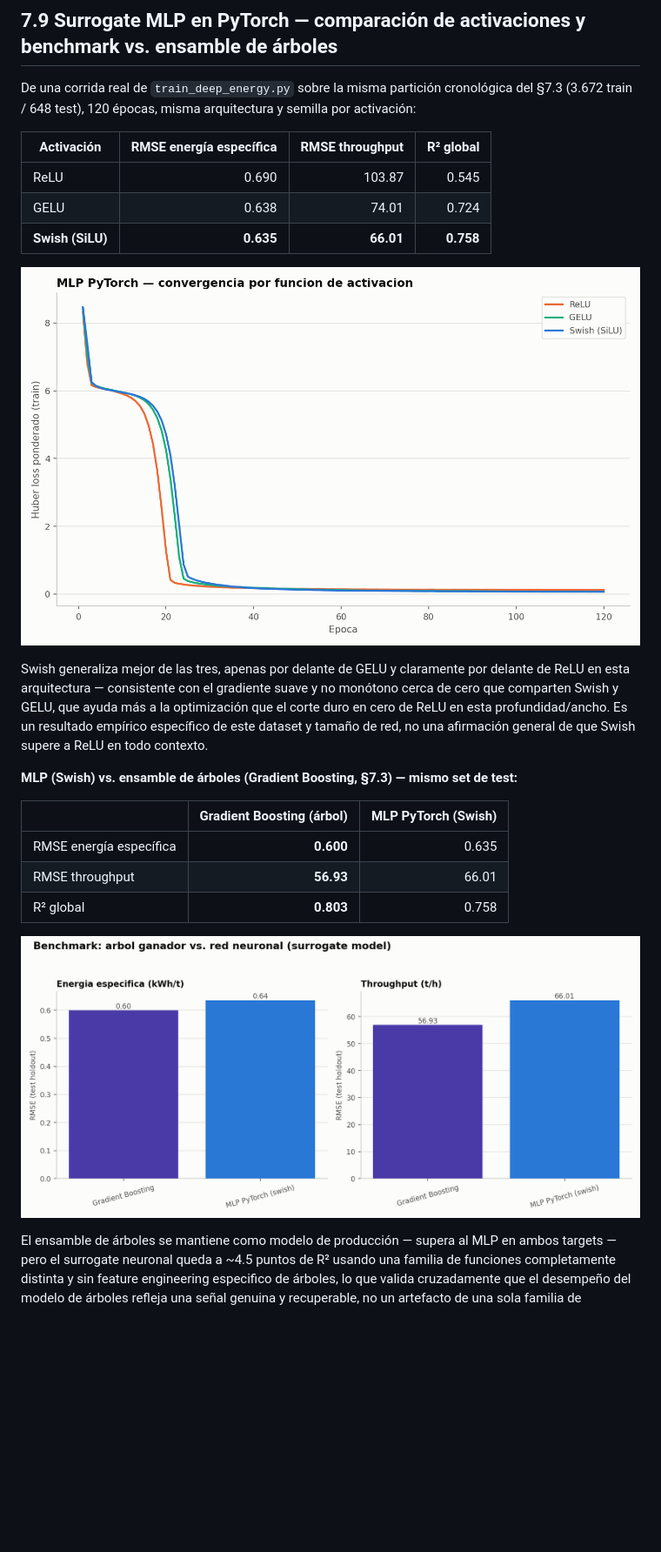
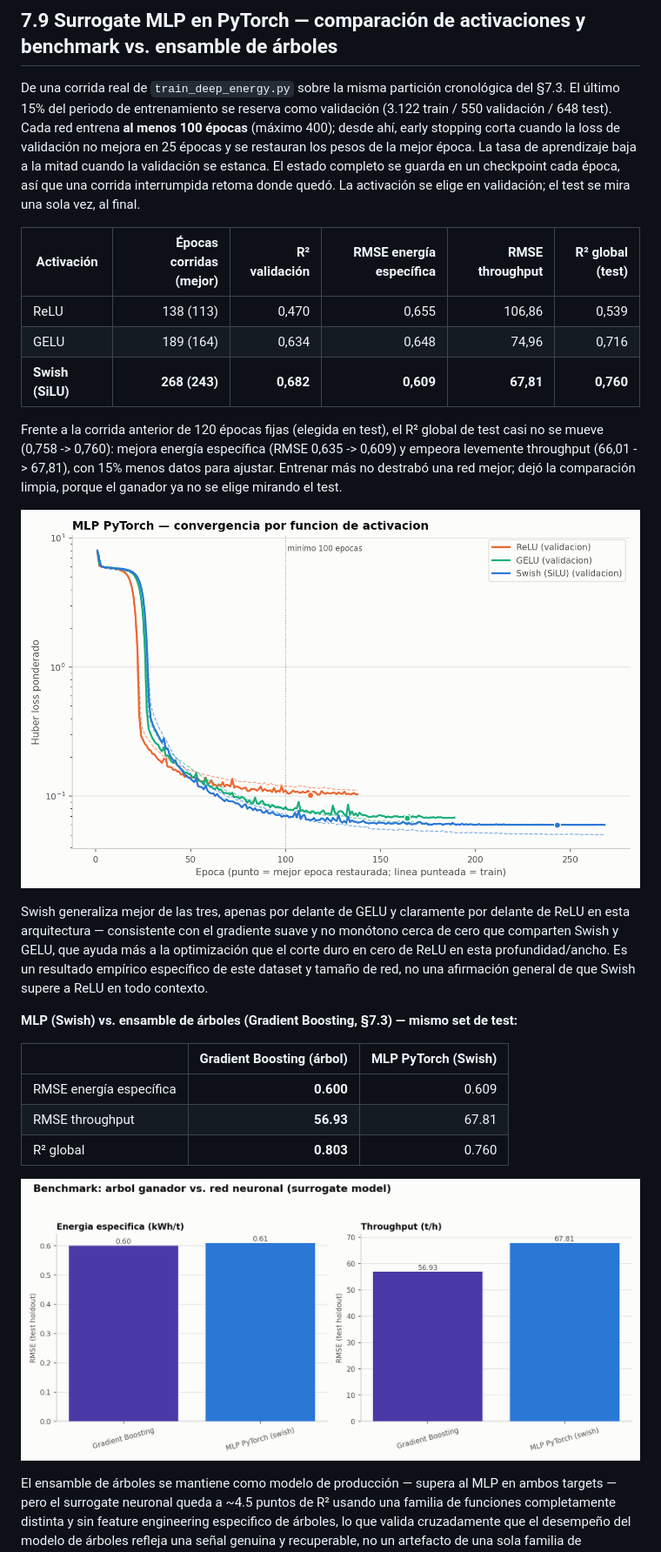
Before and after one commit to Rxyxs/chile-mining-sag-energy-digital-twin, a Markdown page: README.es.md, the part around the change. Shown at 87% size. Rendered like a GitHub page; pictures changed too: outputs/plots/deep_energy_activation_curves.png, outputs/plots/deep_vs_tree_benchmark.png; blank space fills up the shorter version.

```diff
--- a/README.es.md
+++ b/README.es.md
@@ -605,15 +605,25 @@ restricciones explícitas — más que este resultado numérico puntual.
 
 ## 7.9 Surrogate MLP en PyTorch — comparación de activaciones y benchmark vs. ensamble de árboles
 
-De una corrida real de `train_deep_energy.py` sobre la misma partición
-cronológica del §7.3 (3.672 train / 648 test), 120 épocas, misma
-arquitectura y semilla por activación:
+De una corrida real de `train_deep_energy.py` sobre la misma partición cronológica del §7.3. El
+último 15% del periodo de entrenamiento se reserva como validación (3.122 train /
+550 validación / 648 test). Cada red entrena **al menos 100 épocas** (máximo 400);
+desde ahí, early stopping corta cuando la loss de validación no mejora en 25 épocas y se
+restauran los pesos de la mejor época. La tasa de aprendizaje baja a la mitad cuando la validación
+se estanca. El estado completo se guarda en un checkpoint cada época, así que una corrida
+interrumpida retoma donde quedó. La activación se elige en validación; el test se mira una sola vez,
+al final.
 
-| Activación | RMSE energía específica | RMSE throughput | R² global |
-|---|---:|---:|---:|
-| ReLU | 0.690 | 103.87 | 0.545 |
-| GELU | 0.638 | 74.01 | 0.724 |
-| **Swish (SiLU)** | **0.635** | **66.01** | **0.758** |
+| Activación | Épocas corridas (mejor) | R² validación | RMSE energía específica | RMSE throughput | R² global (test) |
+|---|---:|---:|---:|---:|---:|
+| ReLU | 138 (113) | 0,470 | 0,655 | 106,86 | 0,539 |
+| GELU | 189 (164) | 0,634 | 0,648 | 74,96 | 0,716 |
+| **Swish (SiLU)** | **268 (243)** | **0,682** | **0,609** | **67,81** | **0,760** |
+
+Frente a la corrida anterior de 120 épocas fijas (elegida en test), el R² global de test casi no se mueve
+(0,758 -> 0,760): mejora energía específica (RMSE 0,635 -> 0,609) y empeora levemente
+throughput (66,01 -> 67,81), con 15% menos datos para ajustar. Entrenar más no destrabó una red
+mejor; dejó la comparación limpia, porque el ganador ya no se elige mirando el test.
 
 ![Comparación de activaciones](outputs/plots/deep_energy_activation_curves.png)
 
@@ -629,9 +639,9 @@ todo contexto.
 
 | | Gradient Boosting (árbol) | MLP PyTorch (Swish) |
 |---|---:|---:|
-| RMSE energía específica | **0.600** | 0.635 |
-| RMSE throughput | **56.93** | 66.01 |
-| R² global | **0.803** | 0.758 |
+| RMSE energía específica | **0.600** | 0.609 |
+| RMSE throughput | **56.93** | 67.81 |
+| R² global | **0.803** | 0.760 |
 
 ![Deep learning vs. ensamble de árboles](outputs/plots/deep_vs_tree_benchmark.png)
 
```
Also changed, not shown: README.md (+20 -11 lines), docs/figures/deep_energy_activation_curves.png, docs/figures/deep_vs_tree_benchmark.png, 5 other files.
